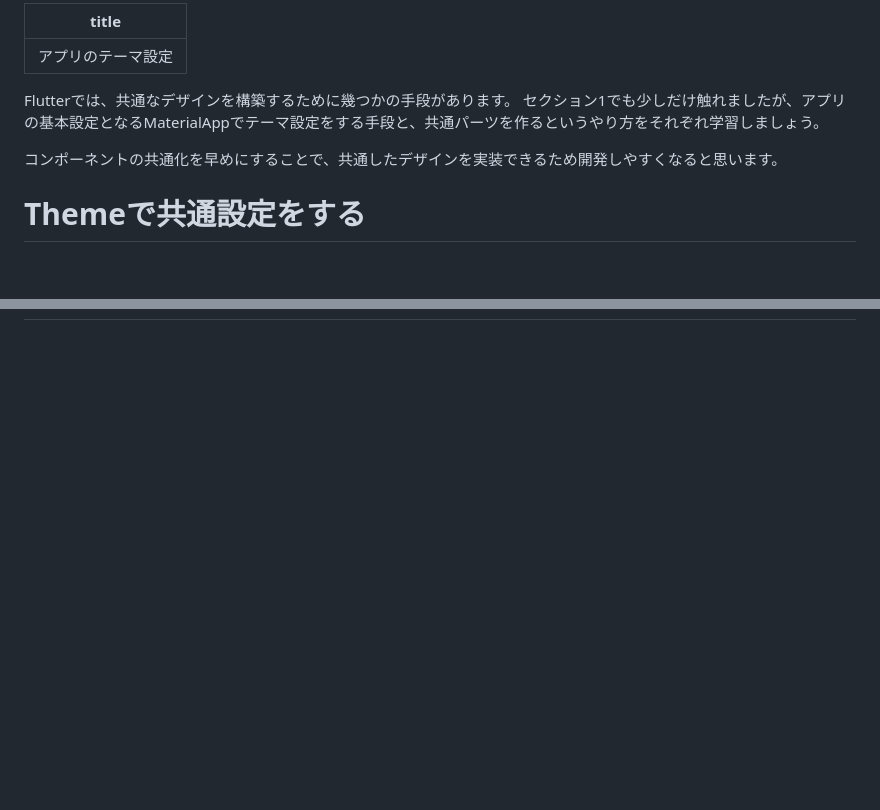
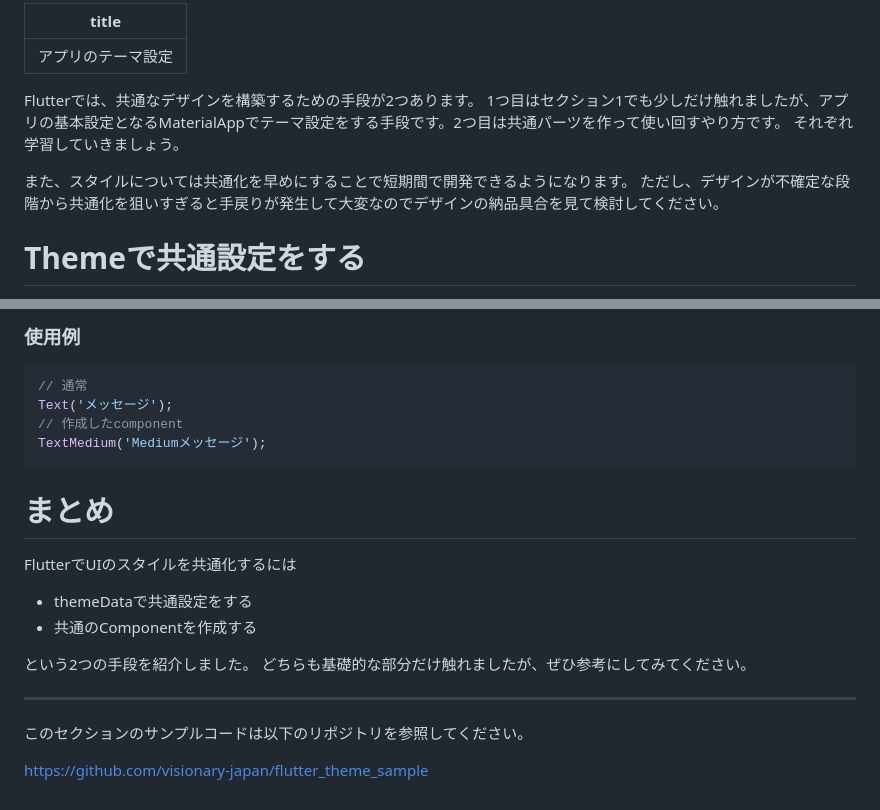
Before and after one commit to visionary-japan/flutter_tutorial, a Markdown page: books/flutter_playground/section3.md, 2 parts joined by grey strips. GitHub-like rendering; blank space fills up the shorter version.

Commit message:
section3 done

````diff
--- a/books/flutter_playground/section3.md
+++ b/books/flutter_playground/section3.md
@@ -2,10 +2,12 @@
 title: "アプリのテーマ設定"
 ---
 
-Flutterでは、共通なデザインを構築するために幾つかの手段があります。
-セクション1でも少しだけ触れましたが、アプリの基本設定となるMaterialAppでテーマ設定をする手段と、共通パーツを作るというやり方をそれぞれ学習しましょう。
+Flutterでは、共通なデザインを構築するための手段が2つあります。
+1つ目はセクション1でも少しだけ触れましたが、アプリの基本設定となるMaterialAppでテーマ設定をする手段です。2つ目は共通パーツを作って使い回すやり方です。
+それぞれ学習していきましょう。
 
-コンポーネントの共通化を早めにすることで、共通したデザインを実装できるため開発しやすくなると思います。
+また、スタイルについては共通化を早めにすることで短期間で開発できるようになります。
+ただし、デザインが不確定な段階から共通化を狙いすぎると手戻りが発生して大変なのでデザインの納品具合を見て検討してください。
 
 # Themeで共通設定をする
 
@@ -149,0 +225,21 @@ https://api.flutter.dev/flutter/material/ThemeData-class.html
+### 使用例
+```dart
+// 通常
+Text('メッセージ');
+// 作成したcomponent
+TextMedium('Mediumメッセージ');
+```
+
+# まとめ
+FlutterでUIのスタイルを共通化するには
+- themeDataで共通設定をする
+- 共通のComponentを作成する
+
+という2つの手段を紹介しました。
+どちらも基礎的な部分だけ触れましたが、ぜひ参考にしてみてください。
+
+---
+
+このセクションのサンプルコードは以下のリポジトリを参照してください。
+
+https://github.com/visionary-japan/flutter_theme_sample
````
Also changed, not shown: other parts of books/flutter_playground/section3.md (+75 -2 lines).
